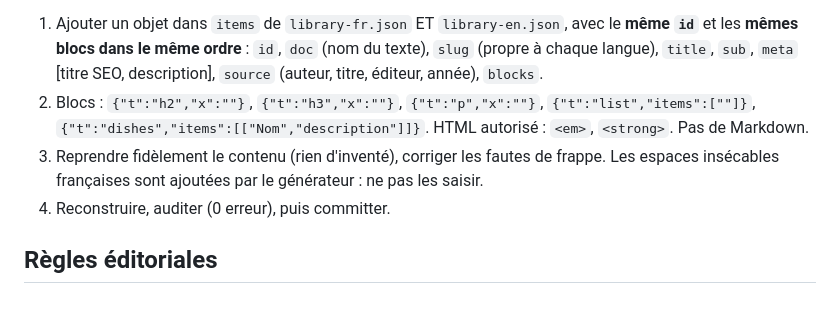
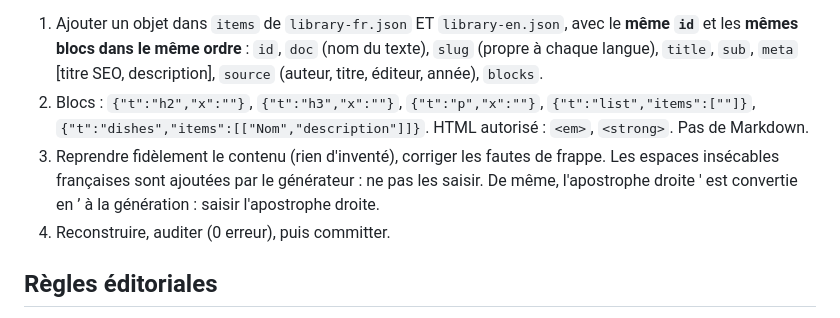
Before and after one commit to clement21/la-french-cuisine, a Markdown page: CLAUDE.md, the part around the change. Drawn GitHub-style.

Commit message:
CLAUDE.md : signaler la conversion automatique des apostrophes
Co-Authored-By: Claude Opus 5.5 <noreply@anthropic.com>
Claude-Session: https://claude.ai/code/session_01Cfe2G7aas6DGxNjn3eUcjH

```diff
--- a/CLAUDE.md
+++ b/CLAUDE.md
@@ -24,7 +24,7 @@ python3 seo_check.py site                        # doit afficher 0 erreur
 Quand un texte est ajouté dans `sources/` (ou collé dans la conversation), créer **une page**, en français et en anglais :
 1. Ajouter un objet dans `items` de `library-fr.json` ET `library-en.json`, avec le **même `id`** et les **mêmes blocs dans le même ordre** : `id`, `doc` (nom du texte), `slug` (propre à chaque langue), `title`, `sub`, `meta` [titre SEO, description], `source` (auteur, titre, éditeur, année), `blocks`.
 2. Blocs : `{"t":"h2","x":""}`, `{"t":"h3","x":""}`, `{"t":"p","x":""}`, `{"t":"list","items":[""]}`, `{"t":"dishes","items":[["Nom","description"]]}`. HTML autorisé : `<em>`, `<strong>`. Pas de Markdown.
-3. Reprendre fidèlement le contenu (rien d'inventé), corriger les fautes de frappe. Les espaces insécables françaises sont ajoutées par le générateur : ne pas les saisir.
+3. Reprendre fidèlement le contenu (rien d'inventé), corriger les fautes de frappe. Les espaces insécables françaises sont ajoutées par le générateur : ne pas les saisir. De même, l'apostrophe droite ' est convertie en ’ à la génération : saisir l'apostrophe droite.
 4. Reconstruire, auditer (0 erreur), puis committer.
 
 ## Règles éditoriales
```
